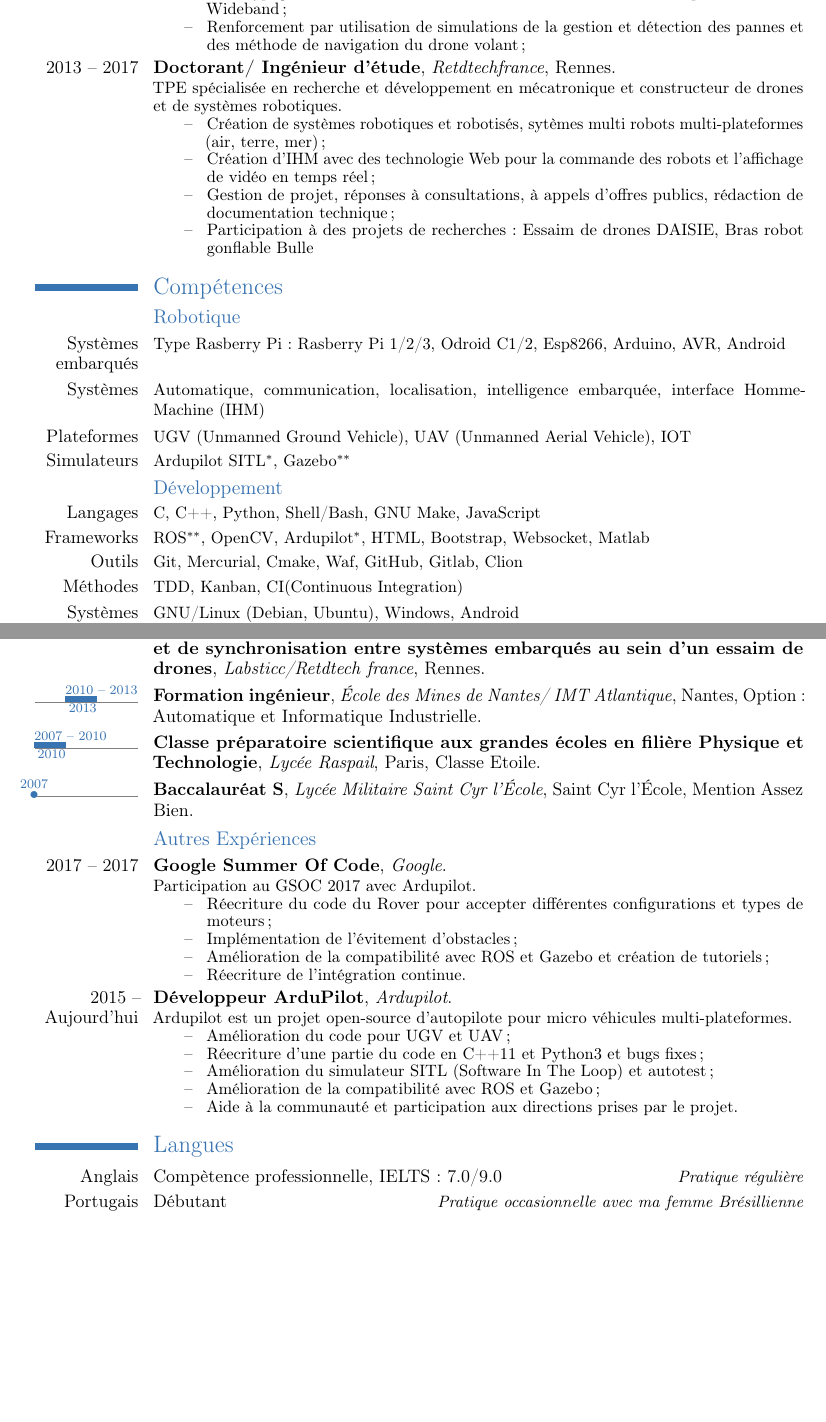
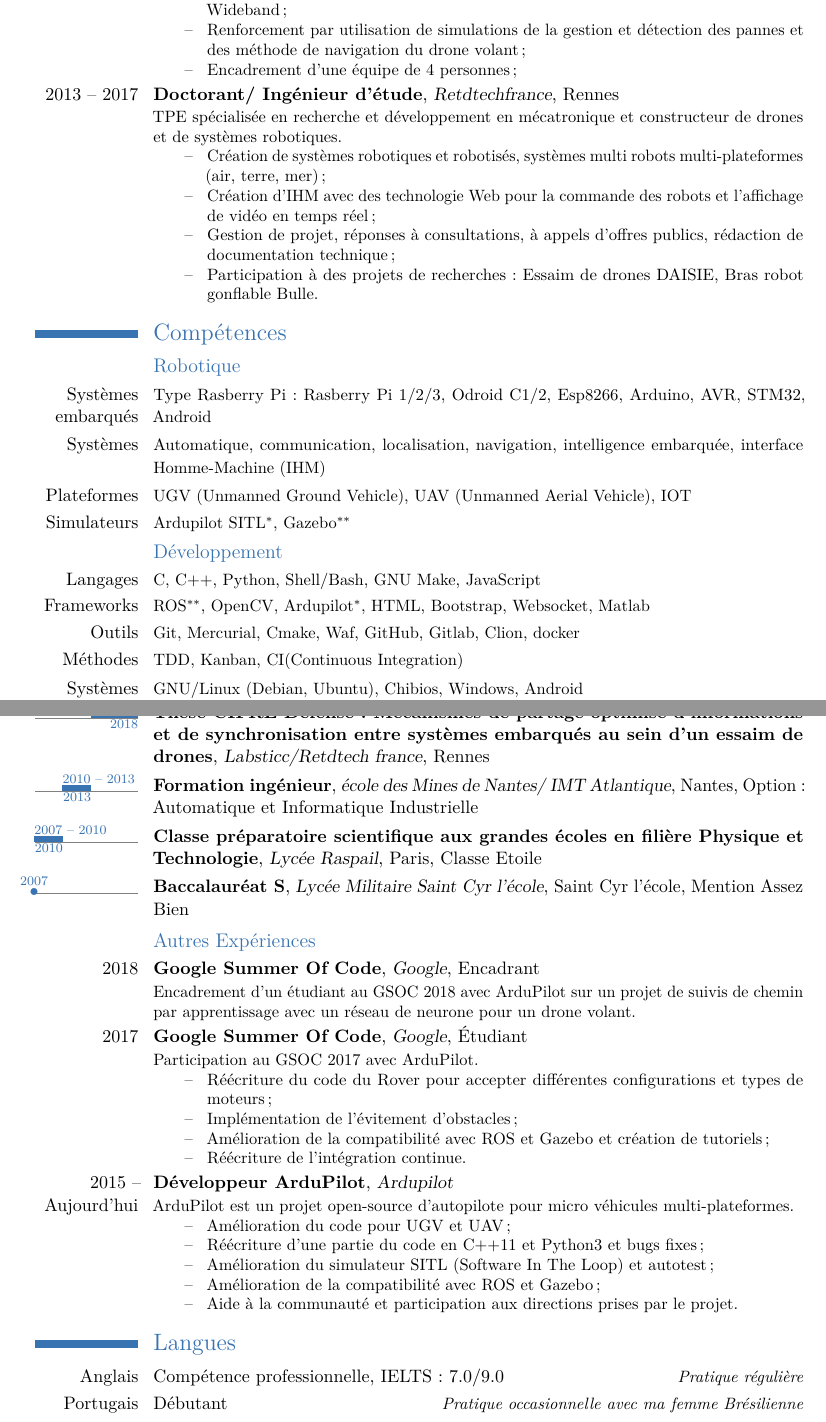
Before and after one commit to khancyr/CV, a LaTeX CV (PierreKancir_fr.tex): two parts of pages 1 and 2 of 2, joined at a grey line, cut so that both start at the same text, the shorter picture padded with empty space. Compiled offline with pdfLaTeX.

Commit message:
Updates from ShareLaTeX

```diff
--- a/PierreKancir_fr.tex
+++ b/PierreKancir_fr.tex
@@ -34,34 +53,35 @@
 
-\cventry{2017 -- Aujourd'hui}{Ing\'enieur R\&D}{\href{http:///www.azurdrones.com/}{AzurDrones / Skeyetech}}{M\'erignac}{}{%
+\cventry{2017 -- Aujourd'hui}{Ingénieur R\&D}{\href{http:///www.azurdrones.com/}{AzurDrones / Skeyetech}}{Mérignac}{}{%
 PME spécialiste des services de captation et de traitement de données, conseil, formation et surveillance par drones.
 \begin{itemize}
- \item Cr\'eation de la seconde version de la solution de drone autonome avec station d'accueil ;
+ \item Création de la seconde version de la solution de drone autonome avec station d'accueil ;
  \item Mise en place du service système embarqué : gestion des projets, installation d'un outil de versionning, d'intégration continue et de test ;
  \item Prototypage d'un drone en bus CAN avec UAVCAN et localisation par balise Ultra Wideband ;
  \item Renforcement par utilisation de simulations de la gestion et détection des pannes et des méthode de navigation du drone volant ;
+ \item Encadrement d'une équipe de 4 personnes ;
 \end{itemize}}
 
-\cventry{2013 -- 2017}{Doctorant/ Ing\'enieur d'\'etude}{\href{http://www.retdtechfrance.fr/}{Retdtechfrance}}{Rennes}{}{%
-TPE sp\'ecialis\'ee en recherche et d\'eveloppement en m\'ecatronique et constructeur de drones et de syst\`emes robotiques.
+\cventry{2013 -- 2017}{Doctorant/ Ingénieur d'étude}{\href{http://www.retdtechfrance.fr/}{Retdtechfrance}}{Rennes}{}{%
+TPE spécialisée en recherche et développement en mécatronique et constructeur de drones et de systèmes robotiques.
 \begin{itemize}
- \item Cr\'eation de syst\`emes robotiques et robotis\'es, syt\`emes multi robots multi-plateformes (air, terre, mer) ;
- \item Cr\'eation d'IHM avec des technologie Web pour la commande des robots et l'affichage de vid\'eo en temps r\'eel ;
- \item Gestion de projet, r\'eponses \`a consultations, \`a appels d'offres publics, r\'edaction de documentation technique ;
- \item Participation \`a des projets de recherches: Essaim de drones {\href{https://recherche.telecom-bretagne.eu/daisie}{DAISIE}}, Bras robot gonflable {\href{http://www.warein-sas.com/c/innovation}{Bulle}}
+ \item Création de systèmes robotiques et robotisés, systèmes multi robots multi-plateformes (air, terre, mer) ;
+ \item Création d'IHM avec des technologie Web pour la commande des robots et l'affichage de vidéo en temps réel ;
+ \item Gestion de projet, réponses à consultations, à appels d'offres publics, rédaction de documentation technique ;
+ \item Participation à des projets de recherches: Essaim de drones {\href{https://recherche.telecom-bretagne.eu/daisie}{DAISIE}}, Bras robot gonflable {\href{http://www.warein-sas.com/c/innovation}{Bulle}.}
 \end{itemize}}
 
-\section{Comp\'etences}
+\section{Compétences}
 
 \subsection{Robotique}
-\cvcomputer{Syst\`emes embarqu\'es}{Type Rasberry Pi : Rasberry Pi 1/2/3, Odroid C1/2, Esp8266, Arduino, AVR, Android}
-\cvcomputer{Syst\`emes}{Automatique, communication, localisation, intelligence embarqu\'ee, interface Homme-Machine (IHM)}
+\cvcomputer{Systèmes embarqués}{Type Rasberry Pi : Rasberry Pi 1/2/3, Odroid C1/2, Esp8266, Arduino, AVR, STM32, Android}
+\cvcomputer{Systèmes}{Automatique, communication, localisation, navigation, intelligence embarquée, interface Homme-Machine (IHM)}
 \cvcomputer{Plateformes}{UGV (Unmanned Ground Vehicle), UAV (Unmanned Aerial Vehicle), IOT}
 \cvcomputer{Simulateurs}{Ardupilot SITL\developer, Gazebo\contributor}
 
-\subsection{D\'eveloppement}
+\subsection{Développement}
 \cvcomputer{Langages}{C, C++, Python, Shell/Bash, GNU Make, JavaScript}
 \cvcomputer{Frameworks}{ROS\contributor, OpenCV, Ardupilot\developer, HTML, Bootstrap, Websocket, Matlab}
-\cvcomputer{Outils}{Git, Mercurial, Cmake, Waf, GitHub, Gitlab, Clion}
-\cvcomputer{M\'ethodes}{TDD, Kanban, CI(Continuous Integration)}
-\cvcomputer{Syst\`emes d'exploitation}{GNU/Linux (Debian, Ubuntu), Windows, Android}
+\cvcomputer{Outils}{Git, Mercurial, Cmake, Waf, GitHub, Gitlab, Clion, docker}
+\cvcomputer{Méthodes}{TDD, Kanban, CI(Continuous Integration)}
+\cvcomputer{Systèmes d'exploitation}{GNU/Linux (Debian, Ubuntu), Chibios, Windows, Android}
 
@@ -71,36 +91,38 @@ TPE sp\'ecialis\'ee en recherche et d\'eveloppement en m\'ecatronique et constru
 
 \section{Formations}
 
-\tllabelcventry{2013}{0}{2013 -- }{Th\`ese CIFRE-D\'efense : M\'ecanismes de partage optimis\'e d'informations et de synchronisation entre syst\`emes embarqu\'es au sein d'un essaim de drones}{\href{http://www.lab-sticc.fr/en/index/}{Labsticc/Retdtech france}}{Rennes}{}{}
+\tlcventry{2013}{2018}{Thèse CIFRE-Défense : Mécanismes de partage optimisé d'informations et de synchronisation entre systèmes embarqués au sein d'un essaim de drones}{\href{http://www.lab-sticc.fr/en/index/}{Labsticc/Retdtech france}}{Rennes}{}{}
 
-\tllabelcventry{2010}{2013}{2010 -- 2013}{Formation ing\'enieur}{\href{https://www.imt-atlantique.fr/}{\'Ecole des Mines de Nantes/ IMT Atlantique}}{Nantes}{Option: Automatique et Informatique Industrielle}{}
+\tllabelcventry{2010}{2013}{2010 -- 2013}{Formation ingénieur}{\href{https://www.imt-atlantique.fr/}{école des Mines de Nantes/ IMT Atlantique}}{Nantes}{Option: Automatique et Informatique Industrielle}{}
 
-\tllabelcventry{2007}{2010}{2007 -- 2010}{Classe pr\'eparatoire scientifique aux grandes \'ecoles en fili\`ere Physique et Technologie}{\href{http://www.ldmraspail.fr/cpge-ptsi-pt.php}{Lyc\'ee Raspail}}{Paris}{Classe Etoile}{}
+\tllabelcventry{2007}{2010}{2007 -- 2010}{Classe préparatoire scientifique aux grandes écoles en filière Physique et Technologie}{\href{http://www.ldmraspail.fr/cpge-ptsi-pt.php}{Lycée Raspail}}{Paris}{Classe Etoile}{}
 
-\tldatecventry{2007}{Baccalaur\'eat S}{\href{http://www.lm-st-cyr.fr/}{Lyc\'ee Militaire Saint Cyr l'\'Ecole}}{Saint Cyr l'\'Ecole}{Mention Assez Bien}{}
+\tldatecventry{2007}{Baccalauréat S}{\href{http://www.lm-st-cyr.fr/}{Lycée Militaire Saint Cyr l'école}}{Saint Cyr l'école}{Mention Assez Bien}{}
 
 
-\subsection{Autres Exp\'eriences}
-\cventry{2017 -- 2017}{Google Summer Of Code}{\href{https://summerofcode.withgoogle.com/projects/\#6723821496172544}{Google}}{}{}{%
-Participation au GSOC 2017 avec Ardupilot.
+\subsection{Autres Expériences}
+\cventry{2018}{Google Summer Of Code}{\href{https://summerofcode.withgoogle.com/archive/2018/projects/5702907169079296/}{Google}}{Encadrant}{}{%
+Encadrement d'un étudiant au GSOC 2018 avec ArduPilot sur un projet de suivis de chemin par apprentissage avec un réseau de neurone pour un drone volant.}
+
+\cventry{2017}{Google Summer Of Code}{\href{https://summerofcode.withgoogle.com/projects/\#6723821496172544}{Google}}{Étudiant}{}{%
+Participation au GSOC 2017 avec ArduPilot.
 \begin{itemize}
-	\item R\'eecriture du code du Rover pour accepter diff\'erentes configurations et types de moteurs ;
-	\item Impl\'ementation de l'\'evitement d'obstacles ;
-	\item Am\'elioration de la compatibilit\'e avec ROS et Gazebo et cr\'eation de tutoriels ;
-	\item R\'eecriture de l'int\'egration continue.
+	\item Réécriture du code du Rover pour accepter différentes configurations et types de moteurs ;
+	\item Implémentation de l'évitement d'obstacles ;
+	\item Amélioration de la compatibilité avec ROS et Gazebo et création de tutoriels ;
+	\item Réécriture de l'intégration continue.
 \end{itemize}}
 
-\cventry{2015 -- Aujourd'hui}{D\'eveloppeur ArduPilot}{\href{ardupilot.org}{Ardupilot}}{}{}{%
-Ardupilot est un projet open-source d'autopilote pour micro v\'ehicules multi-plateformes.
+\cventry{2015 -- Aujourd'hui}{Développeur ArduPilot}{\href{ardupilot.org}{Ardupilot}}{}{}{%
+ArduPilot est un projet open-source d'autopilote pour micro véhicules multi-plateformes.
 \begin{itemize}
-	\item Am\'elioration du code pour UGV et UAV;
- 	\item R\'eecriture d'une partie du code en C++11 et Python3 et bugs fixes ;
- 	\item Am\'elioration du simulateur SITL (Software In The Loop) et autotest;
- 	\item Am\'elioration de la compatibilit\'e avec ROS et Gazebo ;
- 	\item Aide \`a la communaut\'e et participation aux directions prises par le projet.
+	\item Amélioration du code pour UGV et UAV;
+ 	\item Réécriture d'une partie du code en C++11 et Python3 et bugs fixes ;
+ 	\item Amélioration du simulateur SITL (Software In The Loop) et autotest;
+ 	\item Amélioration de la compatibilité avec ROS et Gazebo ;
+ 	\item Aide à la communauté et participation aux directions prises par le projet.
 \end{itemize}}
 
 \section{Langues}
-\cvlanguage{Anglais}{Comp\`etence professionnelle, IELTS: 7.0/9.0}{Pratique r\'eguli\`ere}
-\cvlanguage{Portugais}{D\'ebutant}{Pratique occasionnelle avec ma femme Br\'esillienne}
-%\cvlanguage{Russe}{D\'ebutant}{\'Etudi\'e \`a l'\'ecole et nombreux voyages dans les pays russophones}
+\cvlanguage{Anglais}{Compétence professionnelle, IELTS: 7.0/9.0}{Pratique régulière}
+\cvlanguage{Portugais}{Débutant}{Pratique occasionnelle avec ma femme Brésilienne}
```
Also changed, not shown: PierreKancir.sty (+21 -32 lines), PierreKancir_fr.tex (36 more changed lines).
